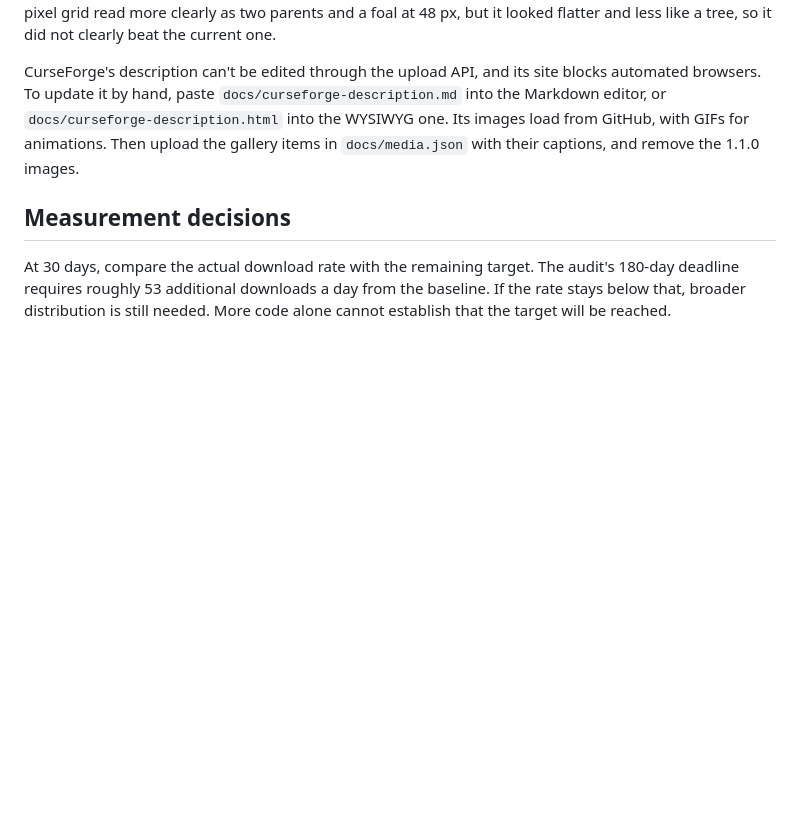
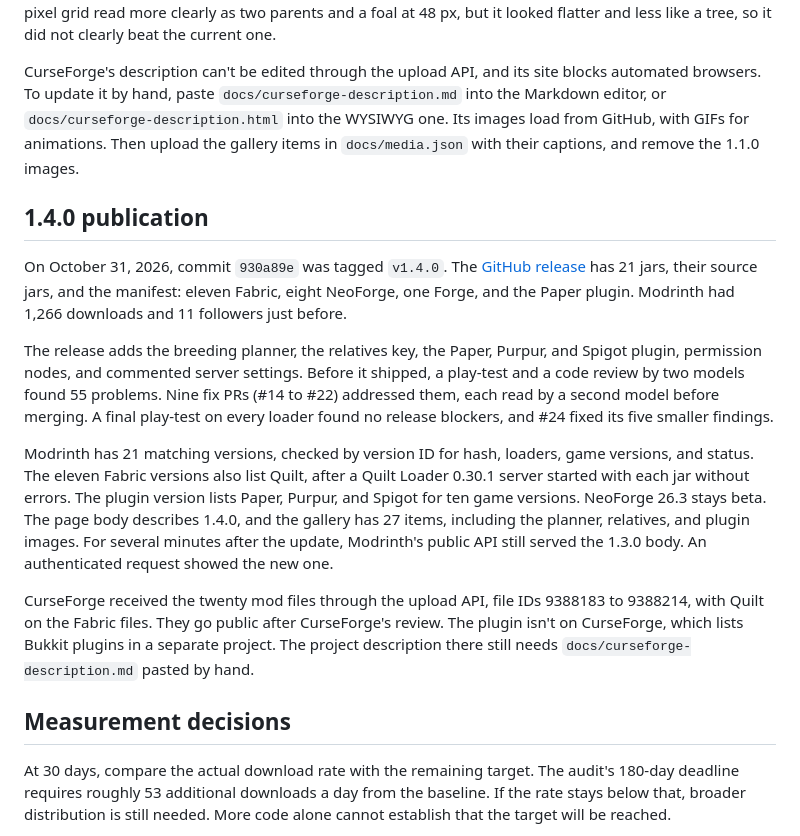
Before and after one commit to kharitonov-egor/family_tree, a Markdown page: docs/distribution.md, the part around the change. GitHub-like rendering; blank space fills up the shorter version.

Commit message:
docs: record the 1.4.0 publication
Co-Authored-By: Claude Opus 5.5 <noreply@anthropic.com>

```diff
--- a/docs/distribution.md
+++ b/docs/distribution.md
@@ -81,6 +81,16 @@ The gallery was rebuilt from `docs/media.json`: 15 items led by the four-generat
 
 CurseForge's description can't be edited through the upload API, and its site blocks automated browsers. To update it by hand, paste `docs/curseforge-description.md` into the Markdown editor, or `docs/curseforge-description.html` into the WYSIWYG one. Its images load from GitHub, with GIFs for animations. Then upload the gallery items in `docs/media.json` with their captions, and remove the 1.1.0 images.
 
+## 1.4.0 publication
+
+On October 31, 2026, commit `930a89e` was tagged `v1.4.0`. The [GitHub release](https://github.com/kharitonov-egor/family_tree/releases/tag/v1.4.0) has 21 jars, their source jars, and the manifest: eleven Fabric, eight NeoForge, one Forge, and the Paper plugin. Modrinth had 1,266 downloads and 11 followers just before.
+
+The release adds the breeding planner, the relatives key, the Paper, Purpur, and Spigot plugin, permission nodes, and commented server settings. Before it shipped, a play-test and a code review by two models found 55 problems. Nine fix PRs (#14 to #22) addressed them, each read by a second model before merging. A final play-test on every loader found no release blockers, and #24 fixed its five smaller findings.
+
+Modrinth has 21 matching versions, checked by version ID for hash, loaders, game versions, and status. The eleven Fabric versions also list Quilt, after a Quilt Loader 0.30.1 server started with each jar without errors. The plugin version lists Paper, Purpur, and Spigot for ten game versions. NeoForge 26.3 stays beta. The page body describes 1.4.0, and the gallery has 27 items, including the planner, relatives, and plugin images. For several minutes after the update, Modrinth's public API still served the 1.3.0 body. An authenticated request showed the new one.
+
+CurseForge received the twenty mod files through the upload API, file IDs 9388183 to 9388214, with Quilt on the Fabric files. They go public after CurseForge's review. The plugin isn't on CurseForge, which lists Bukkit plugins in a separate project. The project description there still needs `docs/curseforge-description.md` pasted by hand.
+
 ## Measurement decisions
 
 At 30 days, compare the actual download rate with the remaining target. The audit's 180-day deadline requires roughly 53 additional downloads a day from the baseline. If the rate stays below that, broader distribution is still needed. More code alone cannot establish that the target will be reached.
```
